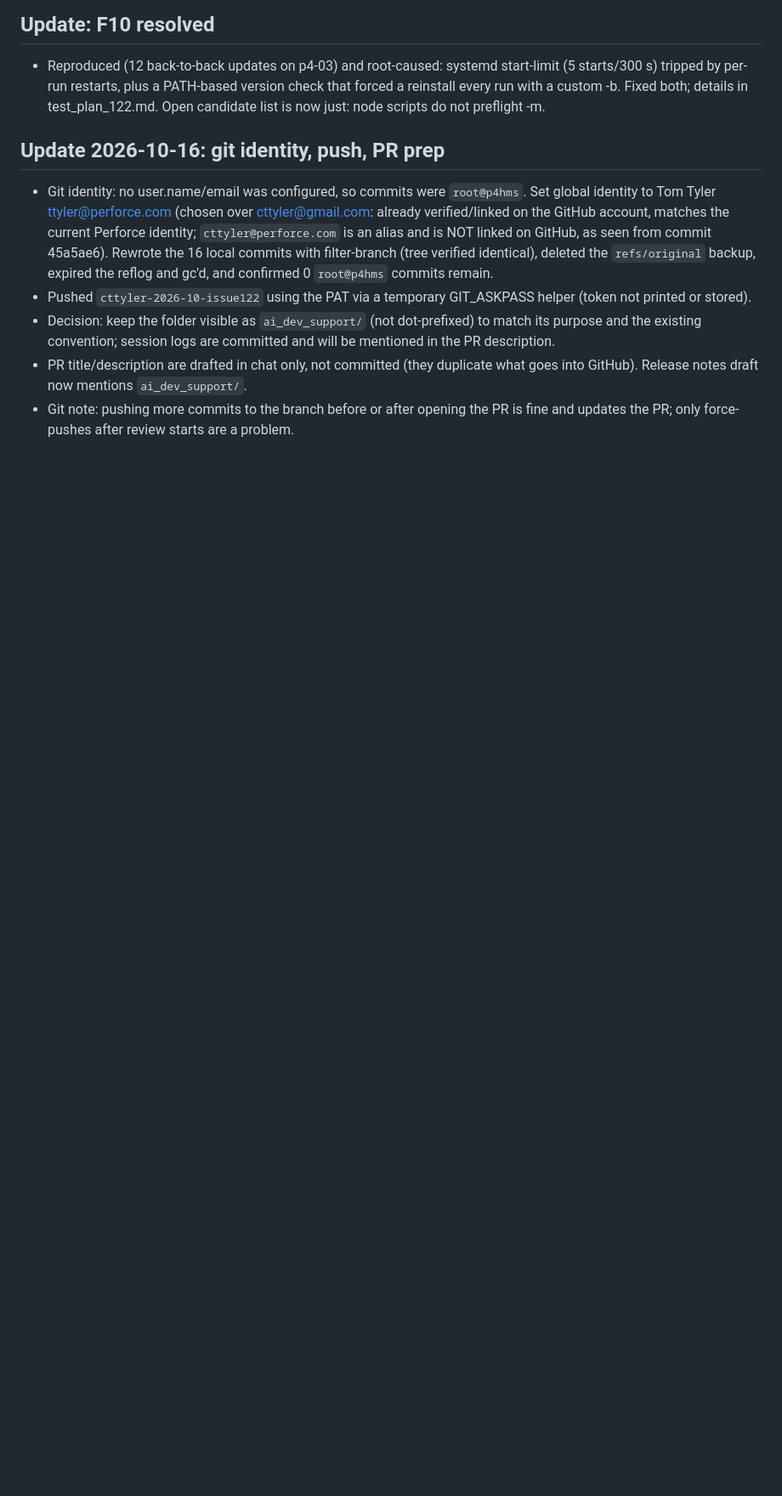
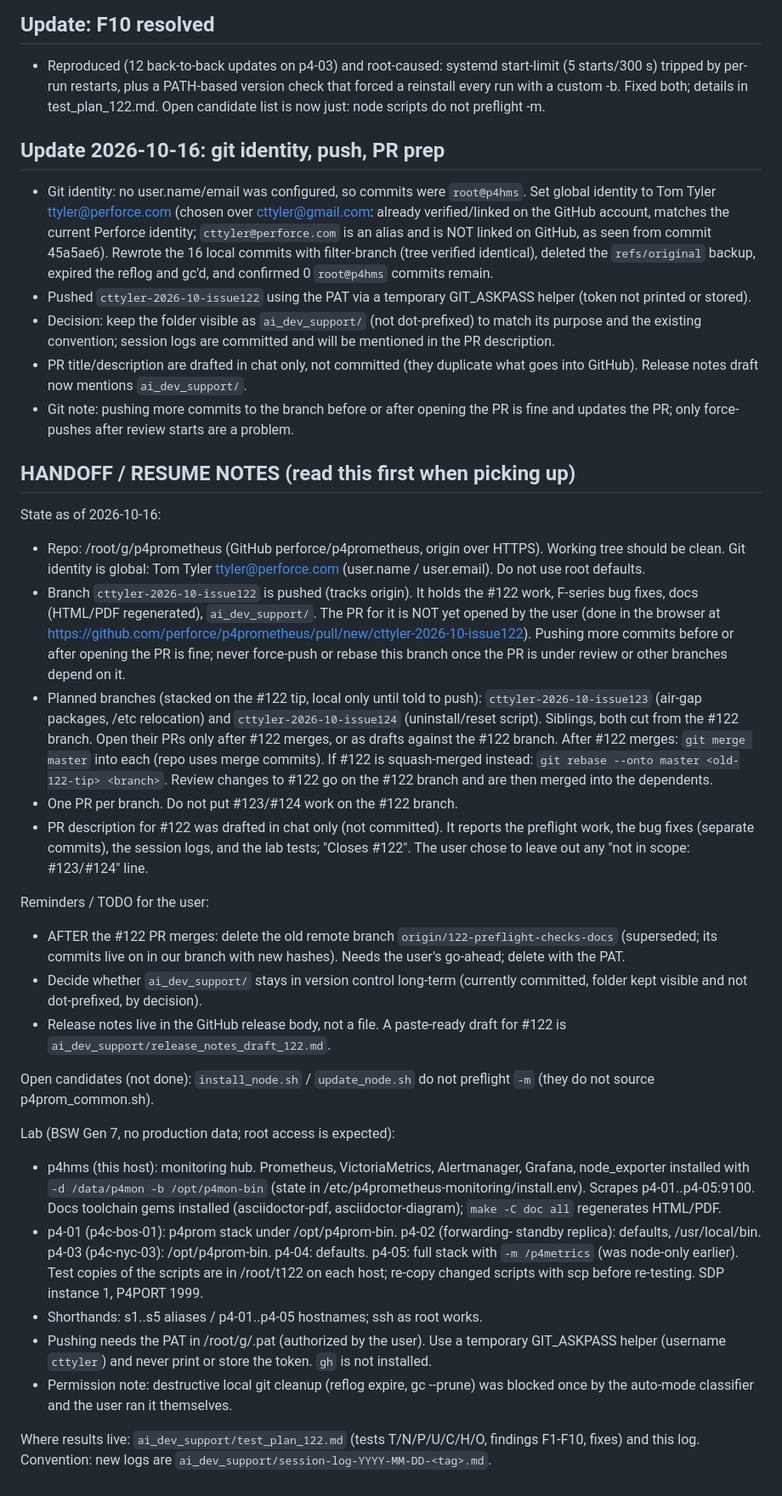
Before and after one commit to perforce/p4prometheus, a Markdown page: ai_dev_support/session-log-2026-10-15-cttyler-122.md, the part around the change. Shown at 85% size. Drawn GitHub-style; blank space fills up the shorter version.

Commit message:
Add handoff and resume notes to #122 session log
Co-Authored-By: Claude Sonnet 5.5 <noreply@anthropic.com>

```diff
--- a/ai_dev_support/session-log-2026-10-15-cttyler-122.md
+++ b/ai_dev_support/session-log-2026-10-15-cttyler-122.md
@@ -113,3 +113,63 @@ Out of scope: #123 (air-gap packages, /etc relocation), #124 (uninstall script).
   what goes into GitHub). Release notes draft now mentions `ai_dev_support/`.
 - Git note: pushing more commits to the branch before or after opening the PR
   is fine and updates the PR; only force-pushes after review starts are a problem.
+
+## HANDOFF / RESUME NOTES (read this first when picking up)
+
+State as of 2026-10-16:
+- Repo: /root/g/p4prometheus (GitHub perforce/p4prometheus, origin over HTTPS).
+  Working tree should be clean. Git identity is global: Tom Tyler
+  <ttyler@perforce.com> (user.name / user.email). Do not use root defaults.
+- Branch `cttyler-2026-10-issue122` is pushed (tracks origin). It holds the #122
+  work, F-series bug fixes, docs (HTML/PDF regenerated), `ai_dev_support/`.
+  The PR for it is NOT yet opened by the user (done in the browser at
+  https://github.com/perforce/p4prometheus/pull/new/cttyler-2026-10-issue122).
+  Pushing more commits before or after opening the PR is fine; never force-push
+  or rebase this branch once the PR is under review or other branches depend on it.
+- Planned branches (stacked on the #122 tip, local only until told to push):
+  `cttyler-2026-10-issue123` (air-gap packages, /etc relocation) and
+  `cttyler-2026-10-issue124` (uninstall/reset script). Siblings, both cut from
+  the #122 branch. Open their PRs only after #122 merges, or as drafts against
+  the #122 branch. After #122 merges: `git merge master` into each (repo uses
+  merge commits). If #122 is squash-merged instead:
+  `git rebase --onto master <old-122-tip> <branch>`. Review changes to #122 go
+  on the #122 branch and are then merged into the dependents.
+- One PR per branch. Do not put #123/#124 work on the #122 branch.
+- PR description for #122 was drafted in chat only (not committed). It reports
+  the preflight work, the bug fixes (separate commits), the session logs, and the
+  lab tests; "Closes #122". The user chose to leave out any "not in scope:
+  #123/#124" line.
+
+Reminders / TODO for the user:
+- AFTER the #122 PR merges: delete the old remote branch
+  `origin/122-preflight-checks-docs` (superseded; its commits live on in our
+  branch with new hashes). Needs the user's go-ahead; delete with the PAT.
+- Decide whether `ai_dev_support/` stays in version control long-term (currently
+  committed, folder kept visible and not dot-prefixed, by decision).
+- Release notes live in the GitHub release body, not a file. A paste-ready
+  draft for #122 is `ai_dev_support/release_notes_draft_122.md`.
+
+Open candidates (not done): `install_node.sh` / `update_node.sh` do not
+preflight `-m` (they do not source p4prom_common.sh).
+
+Lab (BSW Gen 7, no production data; root access is expected):
+- p4hms (this host): monitoring hub. Prometheus, VictoriaMetrics, Alertmanager,
+  Grafana, node_exporter installed with `-d /data/p4mon -b /opt/p4mon-bin`
+  (state in /etc/p4prometheus-monitoring/install.env). Scrapes p4-01..p4-05:9100.
+  Docs toolchain gems installed (asciidoctor-pdf, asciidoctor-diagram);
+  `make -C doc all` regenerates HTML/PDF.
+- p4-01 (p4c-bos-01): p4prom stack under /opt/p4prom-bin. p4-02 (forwarding-
+  standby replica): defaults, /usr/local/bin. p4-03 (p4c-nyc-03): /opt/p4prom-bin.
+  p4-04: defaults. p4-05: full stack with `-m /p4metrics` (was node-only earlier).
+  Test copies of the scripts are in /root/t122 on each host; re-copy changed
+  scripts with scp before re-testing. SDP instance 1, P4PORT 1999.
+- Shorthands: s1..s5 aliases / p4-01..p4-05 hostnames; ssh as root works.
+- Pushing needs the PAT in /root/g/.pat (authorized by the user). Use a
+  temporary GIT_ASKPASS helper (username `cttyler`) and never print or store the
+  token. `gh` is not installed.
+- Permission note: destructive local git cleanup (reflog expire, gc --prune)
+  was blocked once by the auto-mode classifier and the user ran it themselves.
+
+Where results live: `ai_dev_support/test_plan_122.md` (tests T/N/P/U/C/H/O,
+findings F1-F10, fixes) and this log. Convention: new logs are
+`ai_dev_support/session-log-YYYY-MM-DD-<tag>.md`.
```
